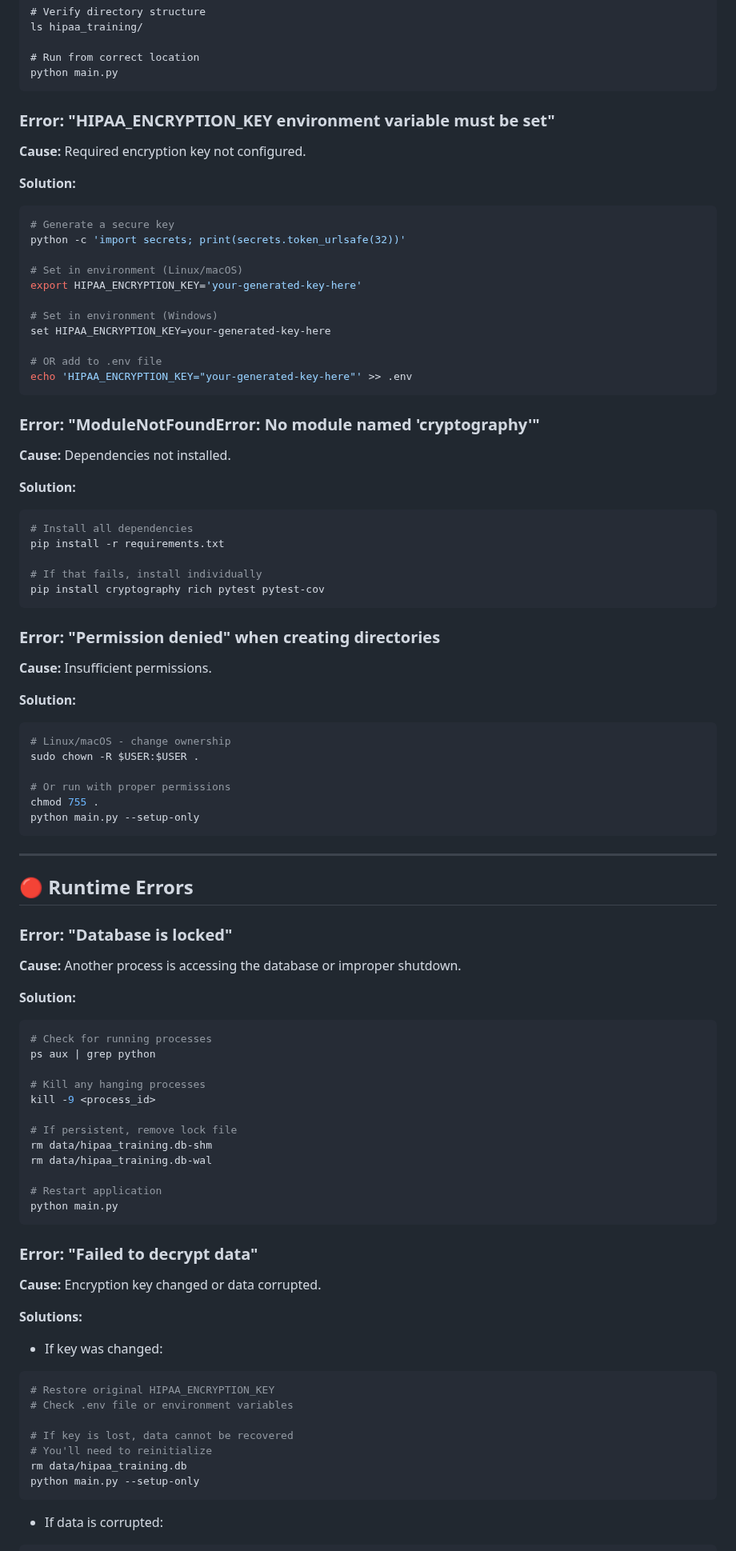
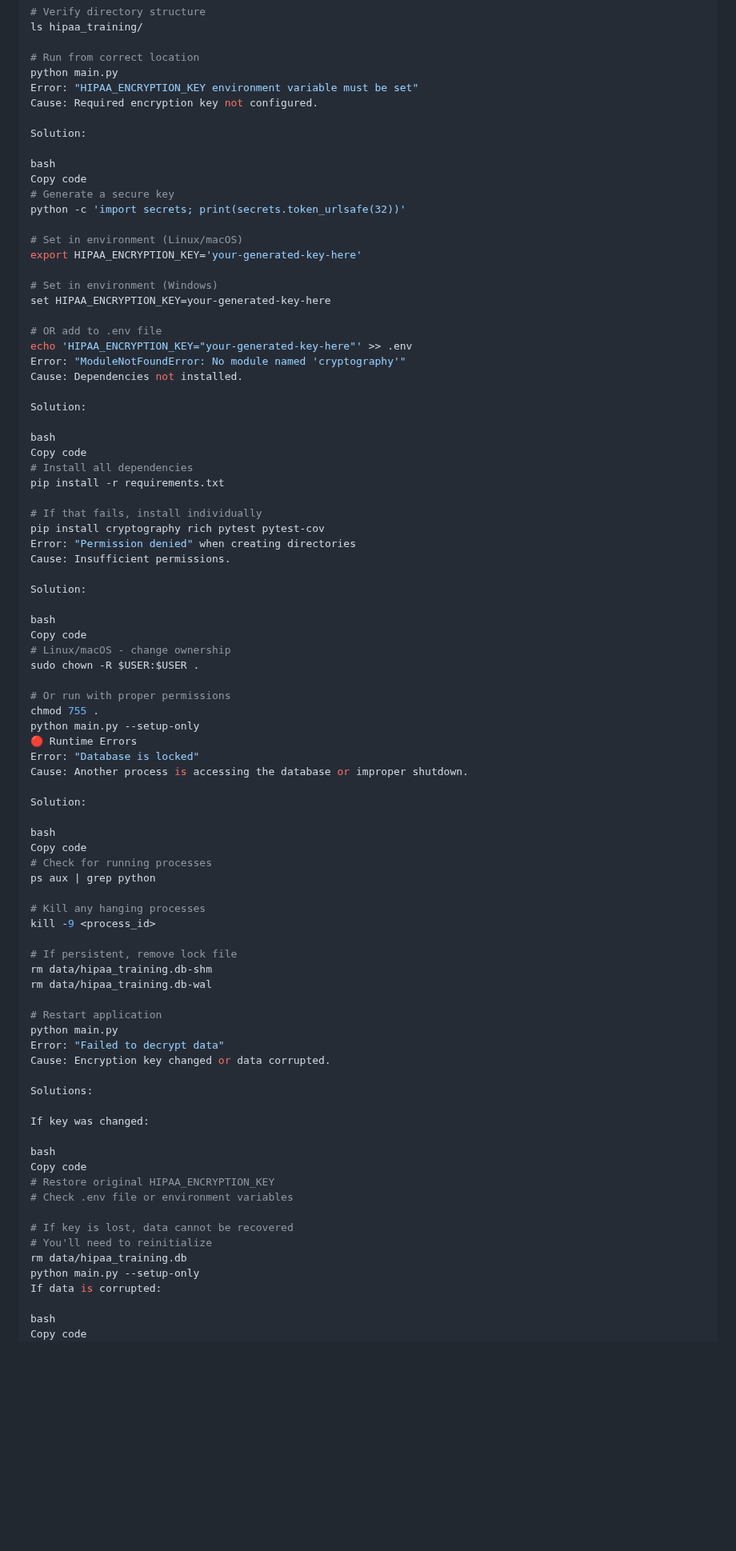
Before and after one commit to Saranoah/HIPAA-Training-System-for-Pharmacy-Staff-V2.0, a Markdown page: docs/TROUBLESHOOTING.md, the part around one of its changes. Shown at 80% size. Drawn GitHub-style; blank space fills up the shorter version.

`````diff
--- a/docs/TROUBLESHOOTING.md
+++ b/docs/TROUBLESHOOTING.md
@@ -26,15 +20,13 @@ ls hipaa_training/
 
 # Run from correct location
 python main.py
-````
+Error: "HIPAA_ENCRYPTION_KEY environment variable must be set"
+Cause: Required encryption key not configured.
 
-### Error: "HIPAA_ENCRYPTION_KEY environment variable must be set"
+Solution:
 
-**Cause:** Required encryption key not configured.
-
-**Solution:**
-
-```bash
+bash
+Copy code
 # Generate a secure key
 python -c 'import secrets; print(secrets.token_urlsafe(32))'
 
@@ -46,48 +38,39 @@ set HIPAA_ENCRYPTION_KEY=your-generated-key-here
 
 # OR add to .env file
 echo 'HIPAA_ENCRYPTION_KEY="your-generated-key-here"' >> .env
-```
+Error: "ModuleNotFoundError: No module named 'cryptography'"
+Cause: Dependencies not installed.
 
-### Error: "ModuleNotFoundError: No module named 'cryptography'"
+Solution:
 
-**Cause:** Dependencies not installed.
-
-**Solution:**
-
-```bash
+bash
+Copy code
 # Install all dependencies
 pip install -r requirements.txt
 
 # If that fails, install individually
 pip install cryptography rich pytest pytest-cov
-```
+Error: "Permission denied" when creating directories
+Cause: Insufficient permissions.
 
-### Error: "Permission denied" when creating directories
+Solution:
 
-**Cause:** Insufficient permissions.
-
-**Solution:**
-
-```bash
+bash
+Copy code
 # Linux/macOS - change ownership
 sudo chown -R $USER:$USER .
 
 # Or run with proper permissions
 chmod 755 .
 python main.py --setup-only
-```
+🔴 Runtime Errors
+Error: "Database is locked"
+Cause: Another process is accessing the database or improper shutdown.
 
----
+Solution:
 
-## 🔴 Runtime Errors
-
-### Error: "Database is locked"
-
-**Cause:** Another process is accessing the database or improper shutdown.
-
-**Solution:**
-
-```bash
+bash
+Copy code
 # Check for running processes
 ps aux | grep python
 
@@ -100,17 +83,15 @@ rm data/hipaa_training.db-wal
 
 # Restart application
 python main.py
-```
+Error: "Failed to decrypt data"
+Cause: Encryption key changed or data corrupted.
 
-### Error: "Failed to decrypt data"
+Solutions:
 
-**Cause:** Encryption key changed or data corrupted.
+If key was changed:
 
-**Solutions:**
-
-* If key was changed:
-
-```bash
+bash
+Copy code
 # Restore original HIPAA_ENCRYPTION_KEY
 # Check .env file or environment variables
 
@@ -118,11 +99,10 @@ python main.py
 # You'll need to reinitialize
 rm data/hipaa_training.db
 python main.py --setup-only
-```
+If data is corrupted:
 
-* If data is corrupted:
-
-```bash
+bash
+Copy code
 # Restore from backup
 cp backups/hipaa_training_YYYYMMDD_HHMMSS.db.gz .
 gunzip hipaa_training_YYYYMMDD_HHMMSS.db.gz
`````
Also changed, not shown: other parts of docs/TROUBLESHOOTING.md (+228 -358 lines).
